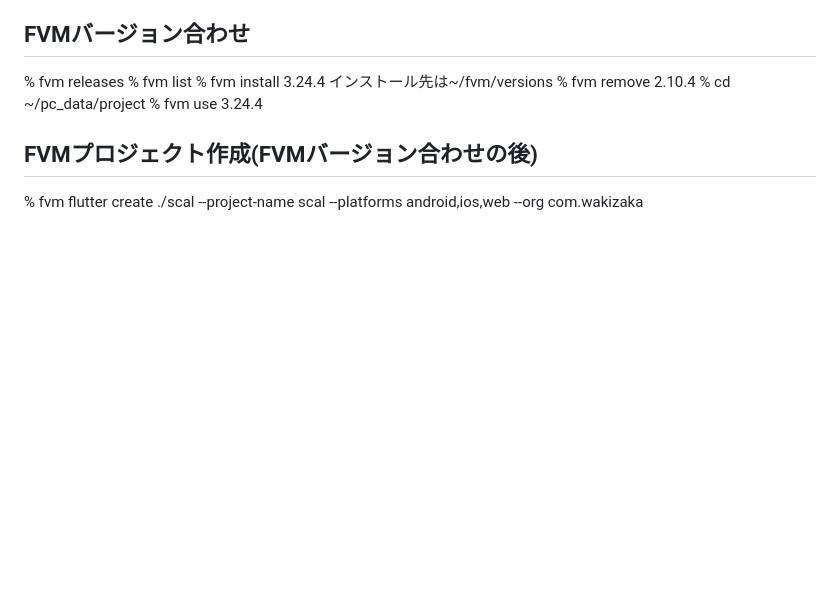
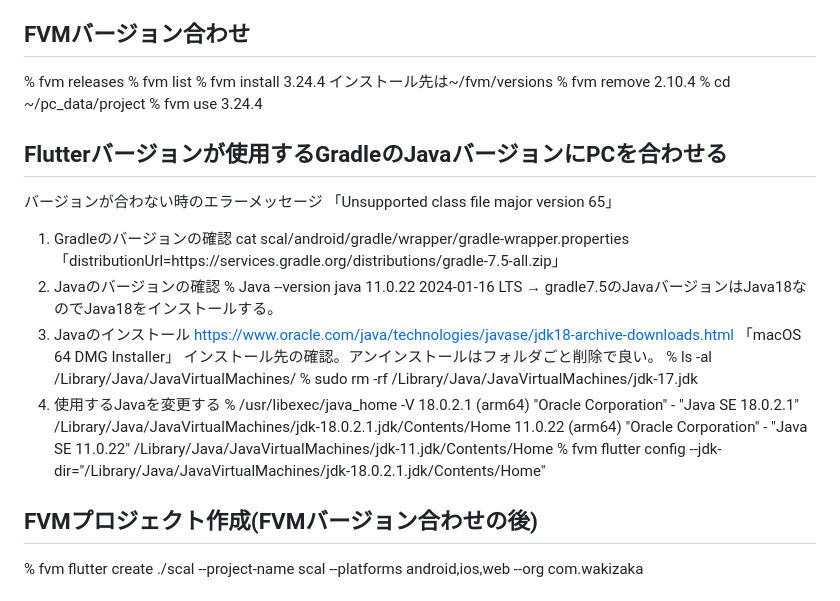
Before and after one commit to wakizaka24/scal, a Markdown page: README.md, the part around the change. GitHub-like rendering; blank space fills up the shorter version.

Commit message:
README.mdを更新する

```diff
--- a/README.md
+++ b/README.md
@@ -22,6 +22,28 @@ export PATH=$PATH:/opt/homebrew/bin
 % fvm remove 2.10.4
 % cd ~/pc_data/project
 % fvm use 3.24.4
+
+## Flutterバージョンが使用するGradleのJavaバージョンにPCを合わせる
+バージョンが合わない時のエラーメッセージ
+「Unsupported class file major version 65」
+1. Gradleのバージョンの確認
+cat scal/android/gradle/wrapper/gradle-wrapper.properties
+「distributionUrl=https\://services.gradle.org/distributions/gradle-7.5-all.zip」
+2. Javaのバージョンの確認
+% Java --version
+java 11.0.22 2024-01-16 LTS
+→ gradle7.5のJavaバージョンはJava18なのでJava18をインストールする。
+3. Javaのインストール
+https://www.oracle.com/java/technologies/javase/jdk18-archive-downloads.html
+「macOS 64 DMG Installer」
+インストール先の確認。アンインストールはフォルダごと削除で良い。
+% ls -al /Library/Java/JavaVirtualMachines/
+% sudo rm -rf /Library/Java/JavaVirtualMachines/jdk-17.jdk
+4. 使用するJavaを変更する
+% /usr/libexec/java_home -V
+18.0.2.1 (arm64) "Oracle Corporation" - "Java SE 18.0.2.1" /Library/Java/JavaVirtualMachines/jdk-18.0.2.1.jdk/Contents/Home
+11.0.22 (arm64) "Oracle Corporation" - "Java SE 11.0.22" /Library/Java/JavaVirtualMachines/jdk-11.jdk/Contents/Home
+% fvm flutter config --jdk-dir="/Library/Java/JavaVirtualMachines/jdk-18.0.2.1.jdk/Contents/Home"
 
 ## FVMプロジェクト作成(FVMバージョン合わせの後)
 % fvm flutter create ./scal --project-name scal --platforms android,ios,web --org com.wakizaka
```
